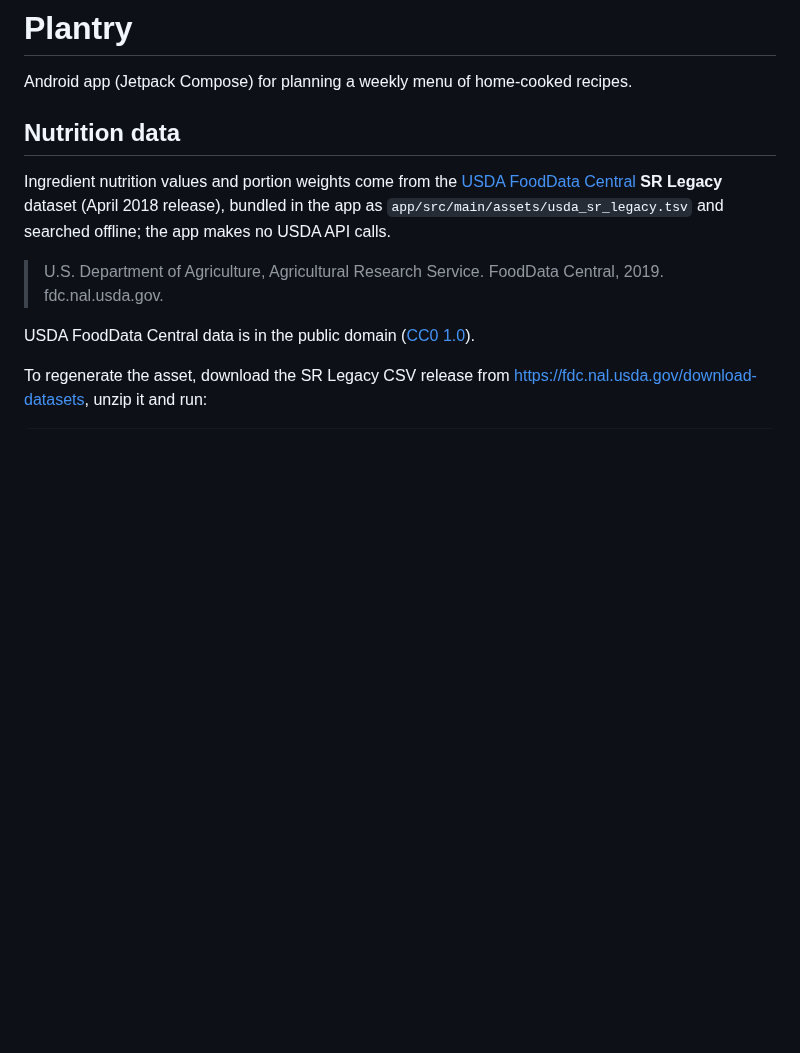
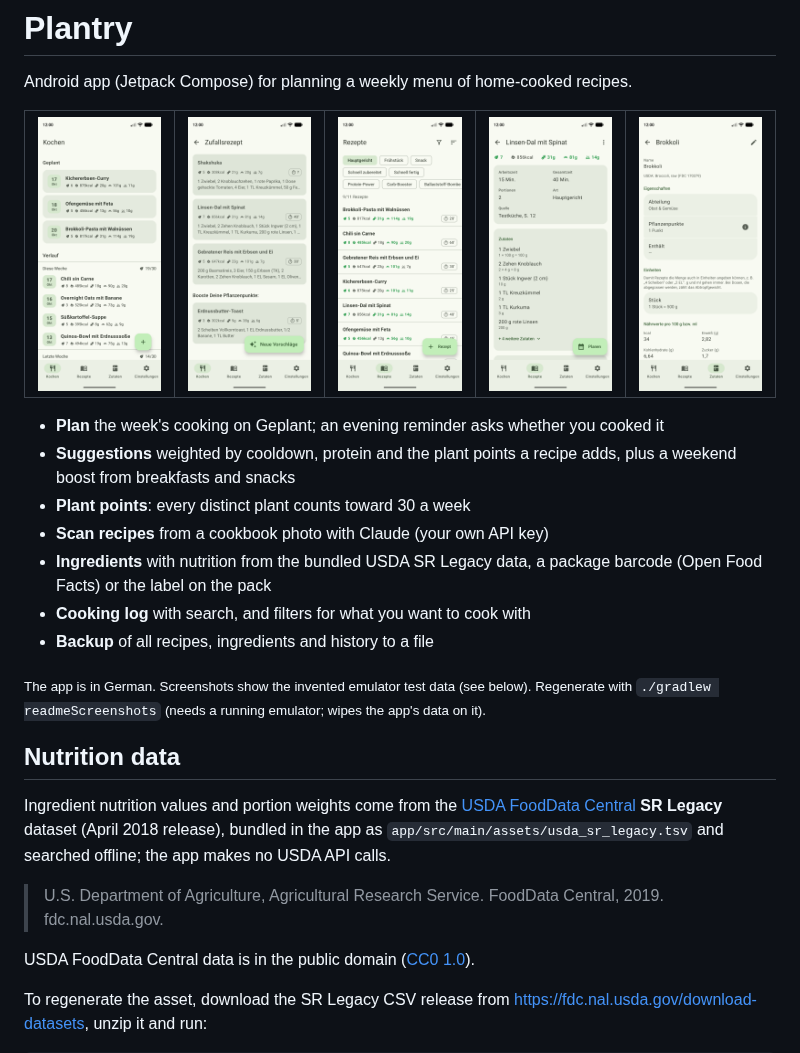
Before and after one commit to robert-crump/Plantry, a Markdown page: README.md, the part around the change. Drawn GitHub-style; pictures changed too: docs/screenshots/cooking.png (added), docs/screenshots/ingredient.png (added), docs/screenshots/recipe.png (added); blank space fills up the shorter version.

```diff
--- a/README.md
+++ b/README.md
@@ -1,6 +1,29 @@
 # Plantry
 
 Android app (Jetpack Compose) for planning a weekly menu of home-cooked recipes.
+
+<table>
+  <tr>
+    <td><img src="docs/screenshots/cooking.png" width="200" alt="Kochen: this week's planned recipes and the cooking history with plant points per week"></td>
+    <td><img src="docs/screenshots/suggestions.png" width="200" alt="Zufallsrezept: suggested main dishes and a plant-points boost"></td>
+    <td><img src="docs/screenshots/recipes.png" width="200" alt="Rezepte: the recipe list with filter chips and nutrition per recipe"></td>
+    <td><img src="docs/screenshots/recipe.png" width="200" alt="Rezept: a recipe's times, servings, source and ingredients"></td>
+    <td><img src="docs/screenshots/ingredient.png" width="200" alt="Zutat: an ingredient with its USDA match, plant points, units and nutrition"></td>
+  </tr>
+</table>
+
+- **Plan** the week's cooking on Geplant; an evening reminder asks whether you cooked it
+- **Suggestions** weighted by cooldown, protein and the plant points a recipe adds, plus a weekend boost
+  from breakfasts and snacks
+- **Plant points**: every distinct plant counts toward 30 a week
+- **Scan recipes** from a cookbook photo with Claude (your own API key)
+- **Ingredients** with nutrition from the bundled USDA SR Legacy data, a package barcode (Open Food Facts)
+  or the label on the pack
+- **Cooking log** with search, and filters for what you want to cook with
+- **Backup** of all recipes, ingredients and history to a file
+
+<sub>The app is in German. Screenshots show the invented emulator test data (see below). Regenerate with
+`./gradlew readmeScreenshots` (needs a running emulator; wipes the app's data on it).</sub>
 
 ## Nutrition data
 
```
Also changed, not shown: 5 other files.
